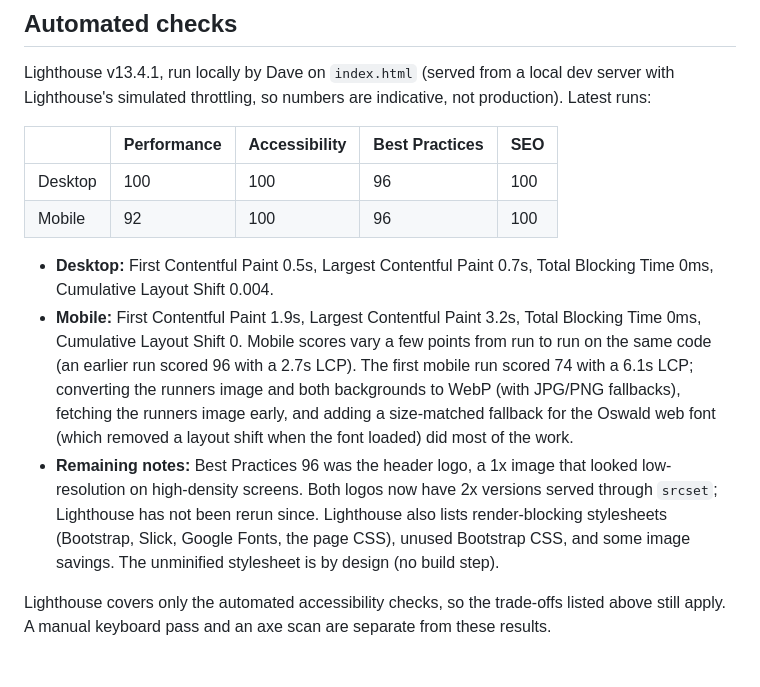
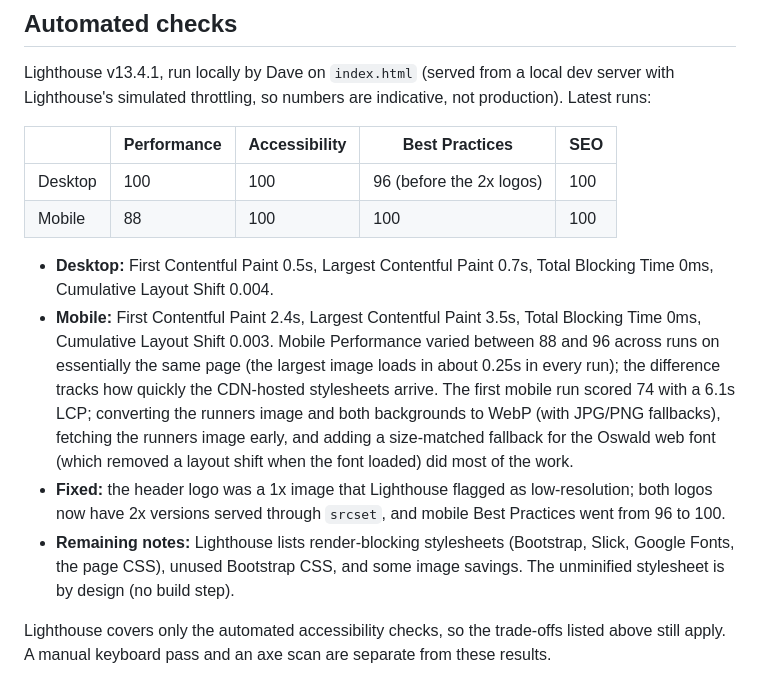
Before and after one commit to davechurilla/growth_med-assessment, a Markdown page: README.md, the part around the change. GitHub-like rendering.

Commit message:
README: update Lighthouse results (mobile 88/100/100/100 after 2x logos)
Co-Authored-By: Claude Sonnet 5.5 <noreply@anthropic.com>

```diff
--- a/README.md
+++ b/README.md
@@ -42,12 +42,13 @@ Lighthouse v13.4.1, run locally by Dave on `index.html` (served from a local dev
 
 | | Performance | Accessibility | Best Practices | SEO |
 |---|---|---|---|---|
-| Desktop | 100 | 100 | 96 | 100 |
-| Mobile | 92 | 100 | 96 | 100 |
+| Desktop | 100 | 100 | 96 (before the 2x logos) | 100 |
+| Mobile | 88 | 100 | 100 | 100 |
 
 - **Desktop:** First Contentful Paint 0.5s, Largest Contentful Paint 0.7s, Total Blocking Time 0ms, Cumulative Layout Shift 0.004.
-- **Mobile:** First Contentful Paint 1.9s, Largest Contentful Paint 3.2s, Total Blocking Time 0ms, Cumulative Layout Shift 0. Mobile scores vary a few points from run to run on the same code (an earlier run scored 96 with a 2.7s LCP). The first mobile run scored 74 with a 6.1s LCP; converting the runners image and both backgrounds to WebP (with JPG/PNG fallbacks), fetching the runners image early, and adding a size-matched fallback for the Oswald web font (which removed a layout shift when the font loaded) did most of the work.
-- **Remaining notes:** Best Practices 96 was the header logo, a 1x image that looked low-resolution on high-density screens. Both logos now have 2x versions served through `srcset`; Lighthouse has not been rerun since. Lighthouse also lists render-blocking stylesheets (Bootstrap, Slick, Google Fonts, the page CSS), unused Bootstrap CSS, and some image savings. The unminified stylesheet is by design (no build step).
+- **Mobile:** First Contentful Paint 2.4s, Largest Contentful Paint 3.5s, Total Blocking Time 0ms, Cumulative Layout Shift 0.003. Mobile Performance varied between 88 and 96 across runs on essentially the same page (the largest image loads in about 0.25s in every run); the difference tracks how quickly the CDN-hosted stylesheets arrive. The first mobile run scored 74 with a 6.1s LCP; converting the runners image and both backgrounds to WebP (with JPG/PNG fallbacks), fetching the runners image early, and adding a size-matched fallback for the Oswald web font (which removed a layout shift when the font loaded) did most of the work.
+- **Fixed:** the header logo was a 1x image that Lighthouse flagged as low-resolution; both logos now have 2x versions served through `srcset`, and mobile Best Practices went from 96 to 100.
+- **Remaining notes:** Lighthouse lists render-blocking stylesheets (Bootstrap, Slick, Google Fonts, the page CSS), unused Bootstrap CSS, and some image savings. The unminified stylesheet is by design (no build step).
 
 Lighthouse covers only the automated accessibility checks, so the trade-offs listed above still apply. A manual keyboard pass and an axe scan are separate from these results.
 
```
